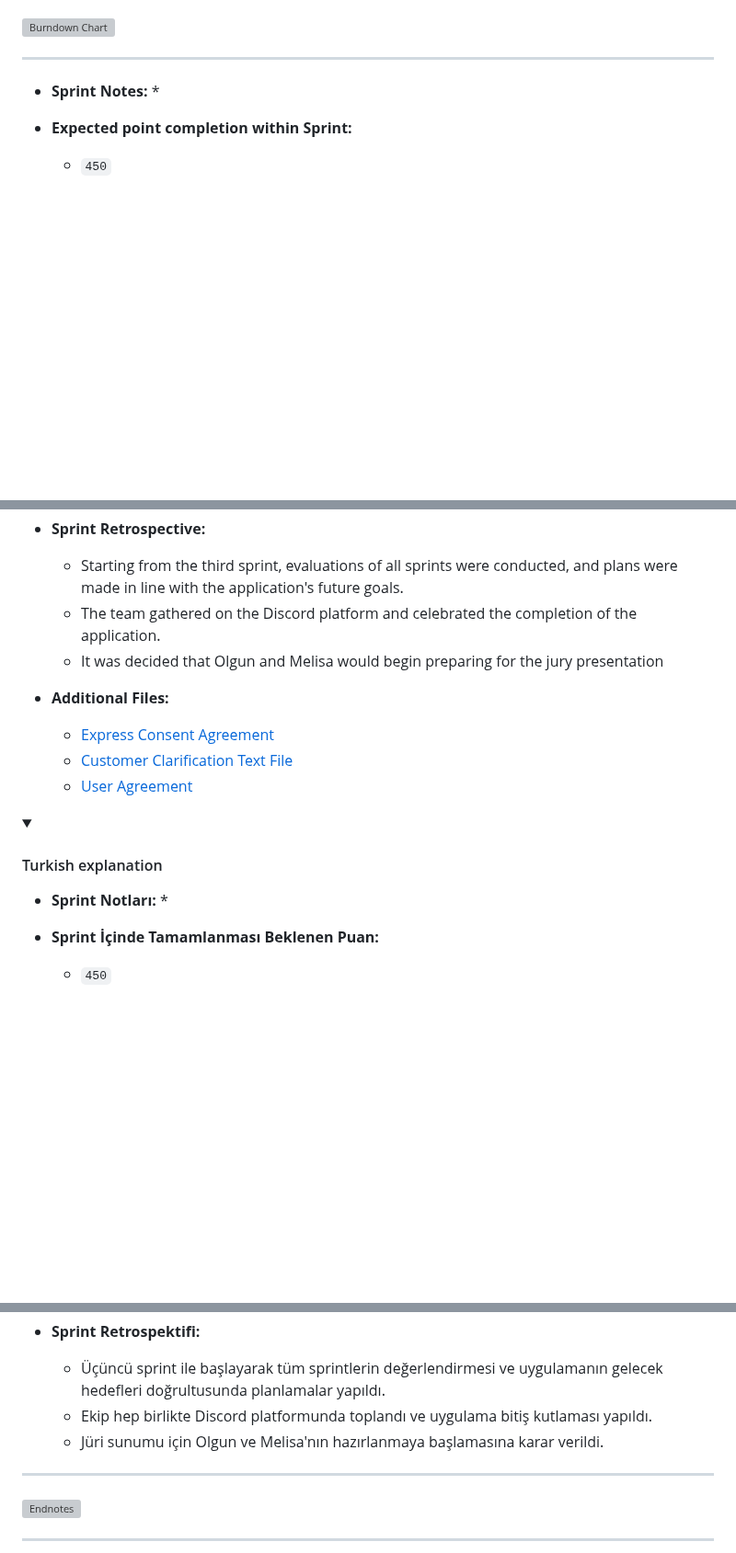
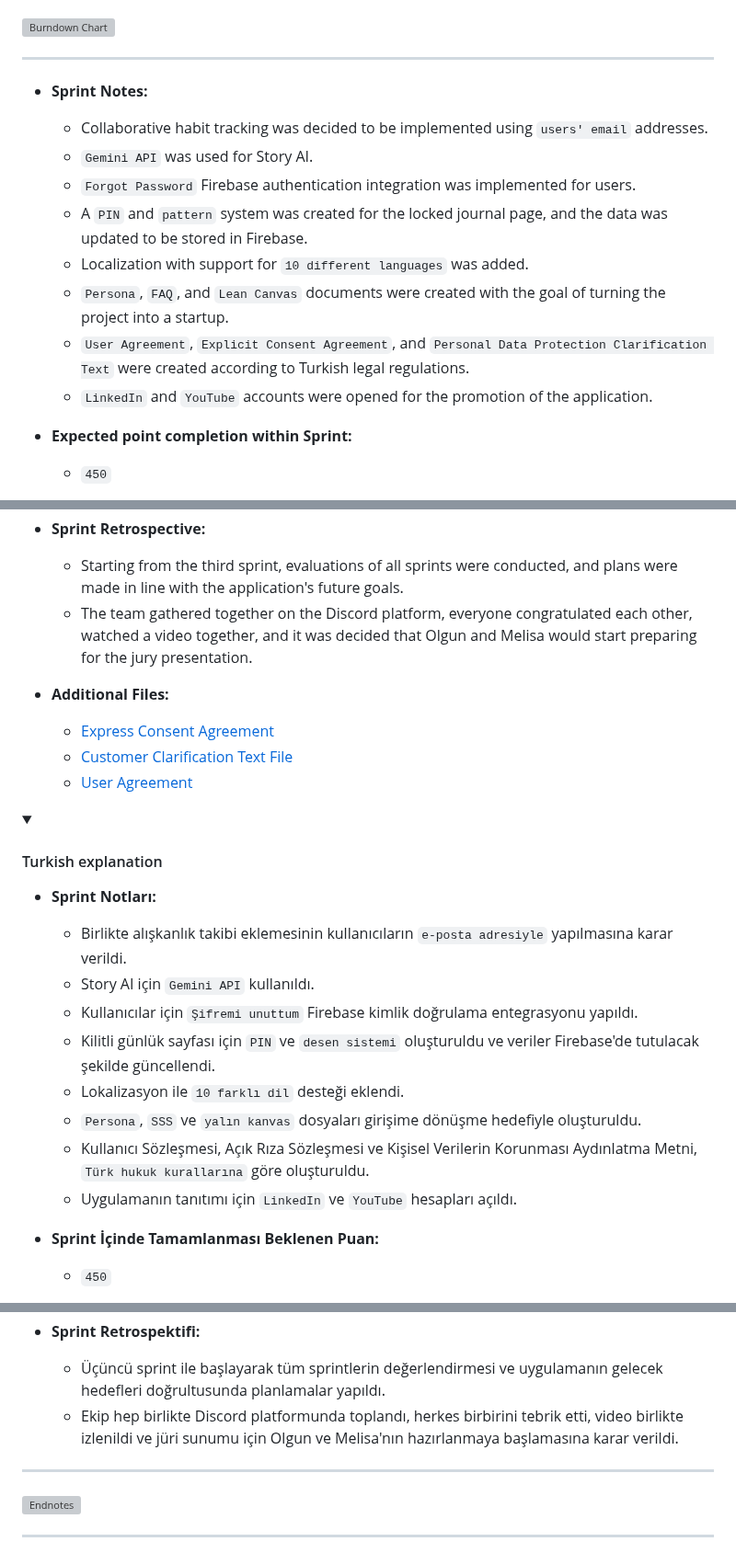
Before and after one commit to MeltemKocak/flutter24_bootcamp, a Markdown page: README.md, 3 parts joined by grey strips. Shown at 92% size. Drawn GitHub-style; folded sections open; blank space fills up the shorter version; grey boxes are pictures that could not be loaded.

```diff
--- a/README.md
+++ b/README.md
@@ -610,7 +610,14 @@ Planova Uygulaması, geniş bir kullanıcı kitlesine hitap eder ve farklı yaş
 
 
 - **Sprint Notes:**
-   *
+   * Collaborative habit tracking was decided to be implemented using `users' email` addresses.
+   * `Gemini API` was used for Story AI.
+   * `Forgot Password` Firebase authentication integration was implemented for users.
+   * A `PIN` and `pattern` system was created for the locked journal page, and the data was updated to be stored in Firebase.
+   * Localization with support for `10 different languages` was added.
+   * `Persona`, `FAQ`, and `Lean Canvas` documents were created with the goal of turning the project into a startup.
+   * `User Agreement`, `Explicit Consent Agreement`, and `Personal Data Protection Clarification Text` were created according to Turkish legal regulations.
+   * `LinkedIn` and `YouTube` accounts were opened for the promotion of the application.
 
 - **Expected point completion within Sprint:**
   * `450`
@@ -648,8 +655,7 @@ Planova Uygulaması, geniş bir kullanıcı kitlesine hitap eder ve farklı yaş
 
 - **Sprint Retrospective:**
    * Starting from the third sprint, evaluations of all sprints were conducted, and plans were made in line with the application's future goals.
-  * The team gathered on the Discord platform and celebrated the completion of the application.
-  * It was decided that Olgun and Melisa would begin preparing for the jury presentation
+  * The team gathered together on the Discord platform, everyone congratulated each other, watched a video together, and it was decided that Olgun and Melisa would start preparing for the jury presentation.
 
 - **Additional Files:**
    * [Express Consent Agreement](https://github.com/olgnbrn/flutter24_bootcamp/tree/main/Project_Management_Files/Sprint_3/Sprint3_Additional_Files/Planova_Acik_Riza_Sözleşmesi.pdf)
@@ -666,7 +672,14 @@ Planova Uygulaması, geniş bir kullanıcı kitlesine hitap eder ve farklı yaş
 
 
 - **Sprint Notları:**
-   *
+  * Birlikte alışkanlık takibi eklemesinin kullanıcıların `e-posta adresiyle` yapılmasına karar verildi.
+  * Story AI için `Gemini API` kullanıldı.
+  * Kullanıcılar için `Şifremi unuttum` Firebase kimlik doğrulama entegrasyonu yapıldı.
+  * Kilitli günlük sayfası için `PIN` ve `desen sistemi` oluşturuldu ve veriler Firebase'de tutulacak şekilde güncellendi.
+  * Lokalizasyon ile `10 farklı dil` desteği eklendi.
+  * `Persona`, `SSS` ve `yalın kanvas` dosyaları girişime dönüşme hedefiyle oluşturuldu.
+  * Kullanıcı Sözleşmesi, Açık Rıza Sözleşmesi ve Kişisel Verilerin Korunması Aydınlatma Metni, `Türk hukuk kurallarına` göre oluşturuldu.
+  * Uygulamanın tanıtımı için `LinkedIn` ve `YouTube` hesapları açıldı.
 
 - **Sprint İçinde Tamamlanması Beklenen Puan:**
   * `450`
@@ -700,8 +713,8 @@ Planova Uygulaması, geniş bir kullanıcı kitlesine hitap eder ve farklı yaş
 
 - **Sprint Retrospektifi:**
    * Üçüncü sprint ile başlayarak tüm sprintlerin değerlendirmesi ve uygulamanın gelecek hedefleri doğrultusunda planlamalar yapıldı.
-   * Ekip hep birlikte Discord platformunda toplandı ve uygulama bitiş kutlaması yapıldı.
-   * Jüri sunumu için Olgun ve Melisa'nın hazırlanmaya başlamasına karar verildi.
+   * Ekip hep birlikte Discord platformunda toplandı, herkes birbirini tebrik etti, video birlikte izlenildi ve jüri sunumu için Olgun ve Melisa'nın hazırlanmaya başlamasına karar verildi.
+
 </details>
 
 </details>
```
